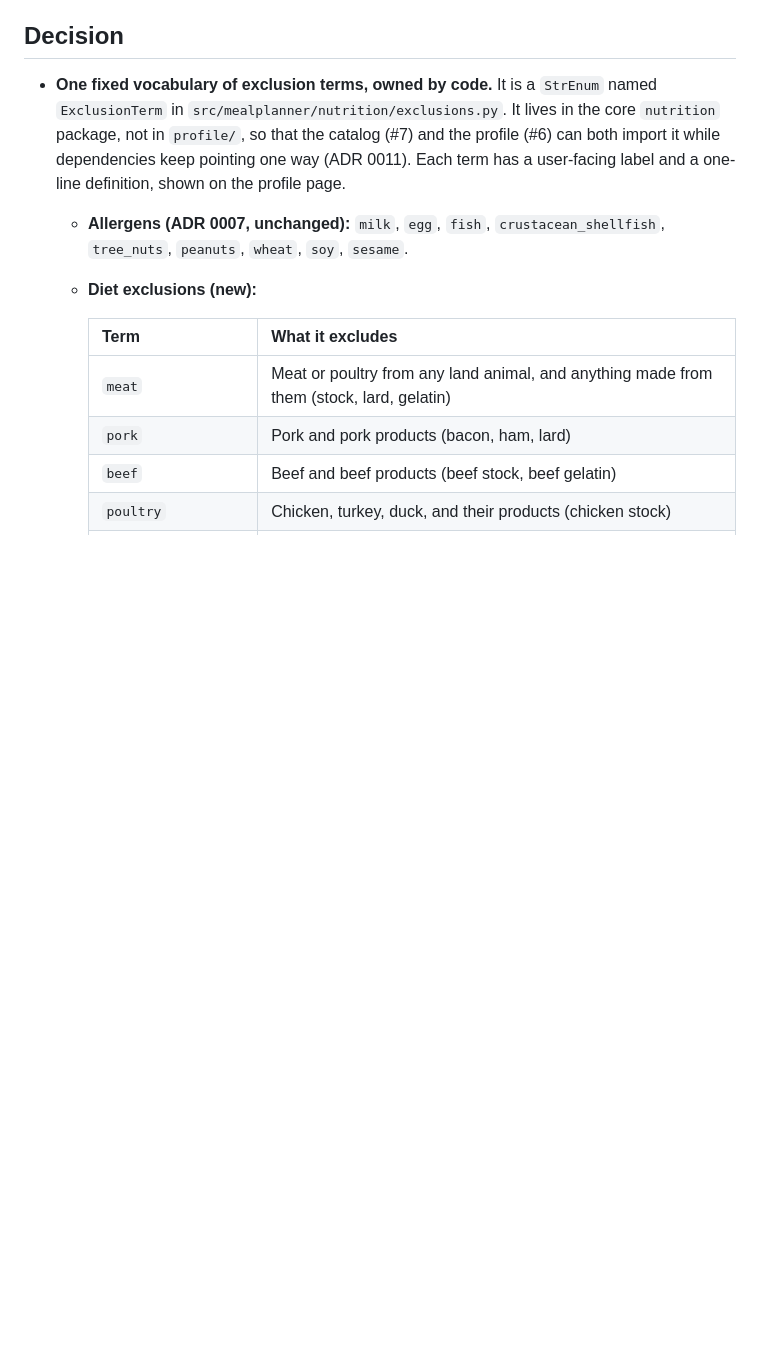
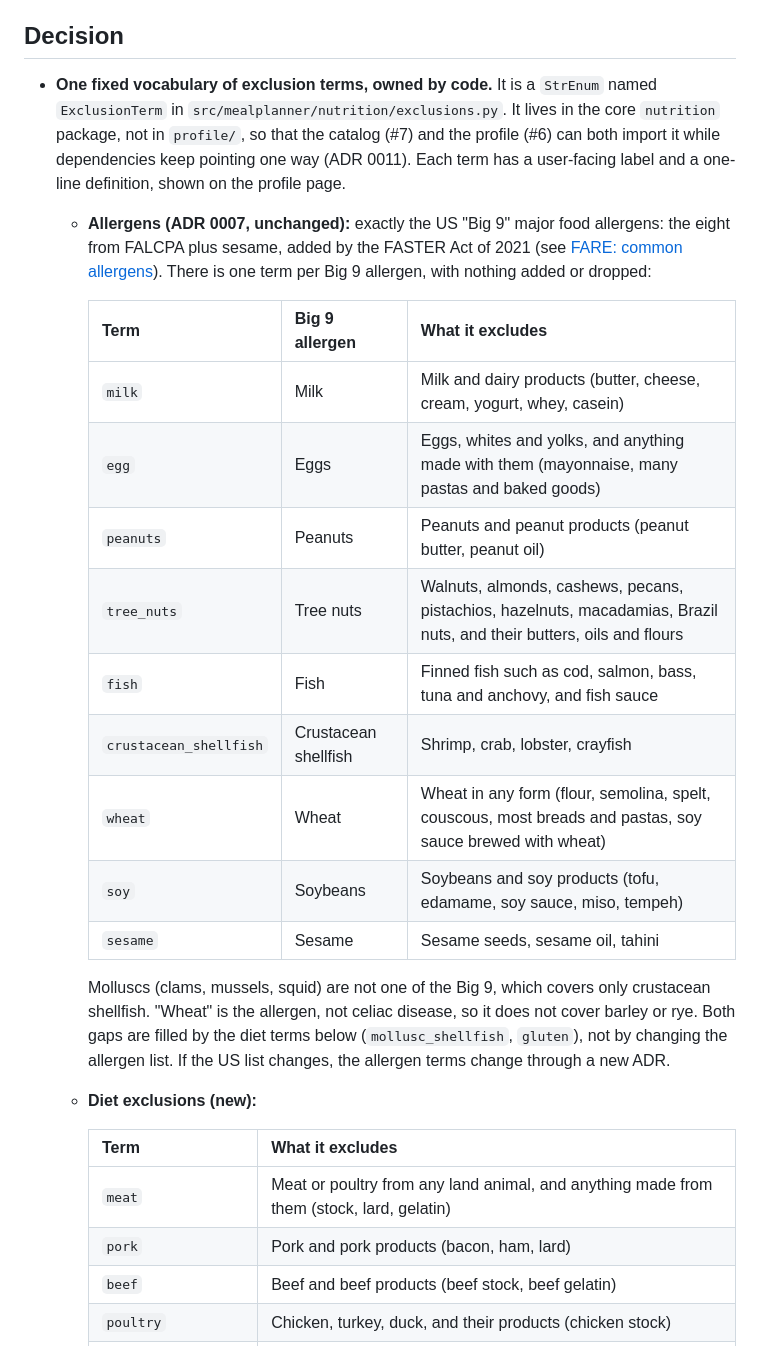
Before and after one commit to cooper3330/weekly-meal-planner, a Markdown page: docs/adr/0016-fixed-exclusion-vocabulary.md, the part around the change. GitHub-like rendering; blank space fills up the shorter version.

Commit message:
ADR 0016: map allergen terms to the Big 9; ADR 0017: AC-1 normalization note (refs #6)
ADR 0016 now lists each allergen term against the US Big 9 (FALCPA plus
sesame under the FASTER Act), with a definition and source, and explains
why molluscs and gluten are diet terms rather than allergens.
ADR 0017 states that AC-1's 'shown back unchanged' is measured after
normalization.

Co-Authored-By: Claude Opus 5.5 <noreply@anthropic.com>

```diff
--- a/docs/adr/0016-fixed-exclusion-vocabulary.md
+++ b/docs/adr/0016-fixed-exclusion-vocabulary.md
@@ -11,7 +11,21 @@ The nine allergens alone cannot express common hard exclusions: no pork, no beef
 
 ## Decision
 - **One fixed vocabulary of exclusion terms, owned by code.** It is a `StrEnum` named `ExclusionTerm` in `src/mealplanner/nutrition/exclusions.py`. It lives in the core `nutrition` package, not in `profile/`, so that the catalog (#7) and the profile (#6) can both import it while dependencies keep pointing one way (ADR 0011). Each term has a user-facing label and a one-line definition, shown on the profile page.
-  - **Allergens (ADR 0007, unchanged):** `milk`, `egg`, `fish`, `crustacean_shellfish`, `tree_nuts`, `peanuts`, `wheat`, `soy`, `sesame`.
+  - **Allergens (ADR 0007, unchanged):** exactly the US "Big 9" major food allergens: the eight from FALCPA plus sesame, added by the FASTER Act of 2021 (see [FARE: common allergens](https://www.foodallergy.org/living-food-allergies/food-allergy-essentials/common-allergens)). There is one term per Big 9 allergen, with nothing added or dropped:
+
+    | Term | Big 9 allergen | What it excludes |
+    |---|---|---|
+    | `milk` | Milk | Milk and dairy products (butter, cheese, cream, yogurt, whey, casein) |
+    | `egg` | Eggs | Eggs, whites and yolks, and anything made with them (mayonnaise, many pastas and baked goods) |
+    | `peanuts` | Peanuts | Peanuts and peanut products (peanut butter, peanut oil) |
+    | `tree_nuts` | Tree nuts | Walnuts, almonds, cashews, pecans, pistachios, hazelnuts, macadamias, Brazil nuts, and their butters, oils and flours |
+    | `fish` | Fish | Finned fish such as cod, salmon, bass, tuna and anchovy, and fish sauce |
+    | `crustacean_shellfish` | Crustacean shellfish | Shrimp, crab, lobster, crayfish |
+    | `wheat` | Wheat | Wheat in any form (flour, semolina, spelt, couscous, most breads and pastas, soy sauce brewed with wheat) |
+    | `soy` | Soybeans | Soybeans and soy products (tofu, edamame, soy sauce, miso, tempeh) |
+    | `sesame` | Sesame | Sesame seeds, sesame oil, tahini |
+
+    Molluscs (clams, mussels, squid) are not one of the Big 9, which covers only crustacean shellfish. "Wheat" is the allergen, not celiac disease, so it does not cover barley or rye. Both gaps are filled by the diet terms below (`mollusc_shellfish`, `gluten`), not by changing the allergen list. If the US list changes, the allergen terms change through a new ADR.
   - **Diet exclusions (new):**
 
     | Term | What it excludes |
```
Also changed, not shown: docs/adr/0017-profile-model-and-versioning.md (+1 -0 lines).
